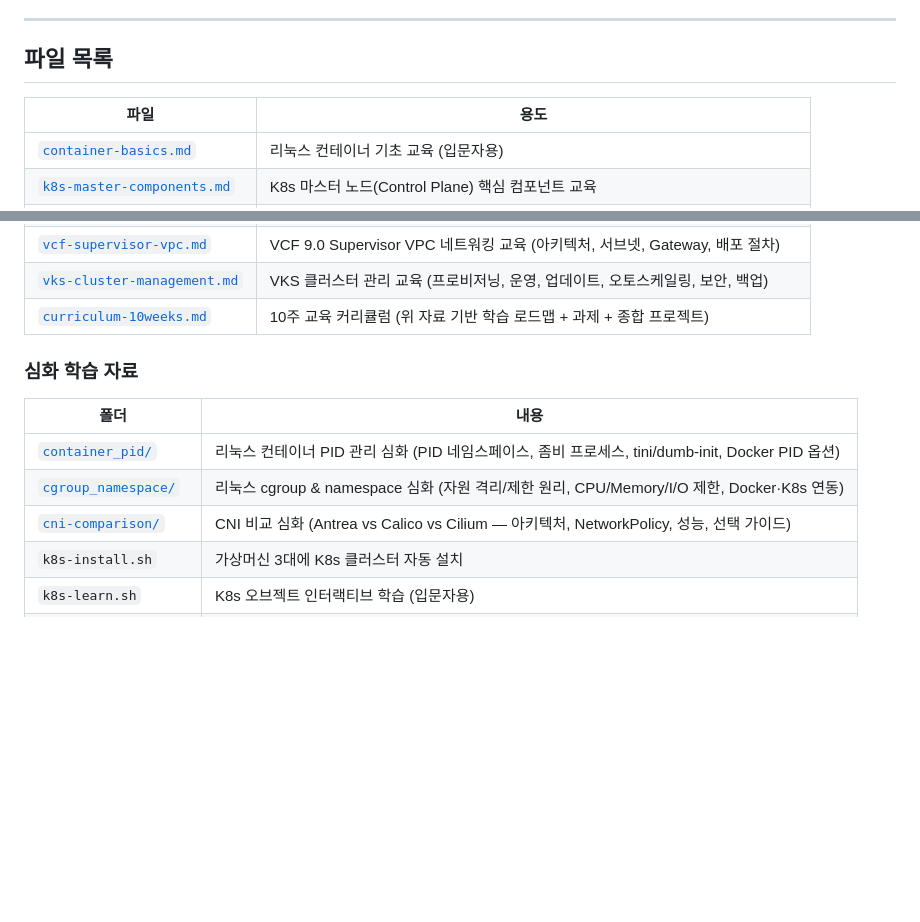
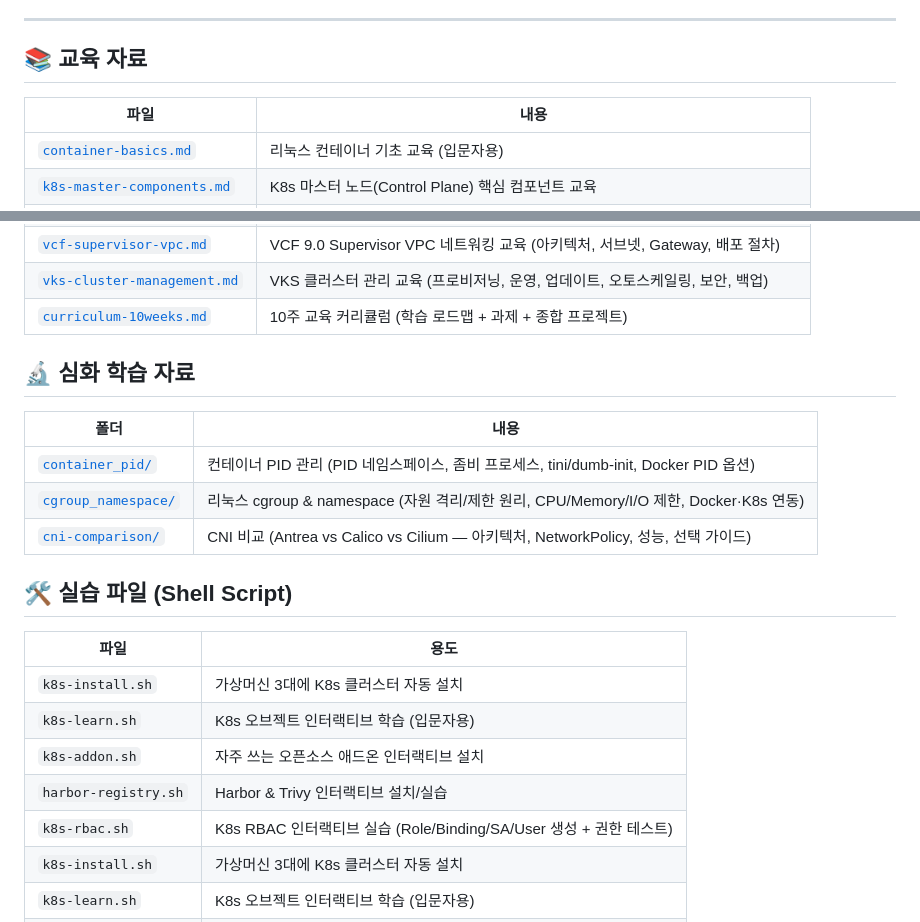
Before and after one commit to kjin17/k8s_study, a Markdown page: README.md, 2 parts joined by grey strips. Rendered like a GitHub page; blank space fills up the shorter version.

Commit message:
docs: README 구조 개편 — 교육자료/심화학습/실습파일 섹션 분리

```diff
--- a/README.md
+++ b/README.md
@@ -5,9 +5,9 @@ Kubernetes 클러스터 **자동 설치**, **오브젝트 학습**, **애드온
 
 ---
 
-## 파일 목록
+## 📚 교육 자료
 
-| 파일 | 용도 |
+| 파일 | 내용 |
 |------|------|
 | [`container-basics.md`](container-basics.md) | 리눅스 컨테이너 기초 교육 (입문자용) |
 | [`k8s-master-components.md`](k8s-master-components.md) | K8s 마스터 노드(Control Plane) 핵심 컴포넌트 교육 |
@@ -21,15 +21,25 @@ Kubernetes 클러스터 **자동 설치**, **오브젝트 학습**, **애드온
 | [`k8s-rbac.md`](k8s-rbac.md) | K8s RBAC 교육 (인증/인가, Role, RoleBinding, ServiceAccount) |
 | [`vcf-supervisor-vpc.md`](vcf-supervisor-vpc.md) | VCF 9.0 Supervisor VPC 네트워킹 교육 (아키텍처, 서브넷, Gateway, 배포 절차) |
 | [`vks-cluster-management.md`](vks-cluster-management.md) | VKS 클러스터 관리 교육 (프로비저닝, 운영, 업데이트, 오토스케일링, 보안, 백업) |
-| [`curriculum-10weeks.md`](curriculum-10weeks.md) | 10주 교육 커리큘럼 (위 자료 기반 학습 로드맵 + 과제 + 종합 프로젝트) |
+| [`curriculum-10weeks.md`](curriculum-10weeks.md) | 10주 교육 커리큘럼 (학습 로드맵 + 과제 + 종합 프로젝트) |
 
-### 심화 학습 자료
+## 🔬 심화 학습 자료
 
 | 폴더 | 내용 |
 |------|------|
-| [`container_pid/`](container_pid/) | 리눅스 컨테이너 PID 관리 심화 (PID 네임스페이스, 좀비 프로세스, tini/dumb-init, Docker PID 옵션) |
-| [`cgroup_namespace/`](cgroup_namespace/) | 리눅스 cgroup & namespace 심화 (자원 격리/제한 원리, CPU/Memory/I/O 제한, Docker·K8s 연동) |
-| [`cni-comparison/`](cni-comparison/) | CNI 비교 심화 (Antrea vs Calico vs Cilium — 아키텍처, NetworkPolicy, 성능, 선택 가이드) |
+| [`container_pid/`](container_pid/) | 컨테이너 PID 관리 (PID 네임스페이스, 좀비 프로세스, tini/dumb-init, Docker PID 옵션) |
+| [`cgroup_namespace/`](cgroup_namespace/) | 리눅스 cgroup & namespace (자원 격리/제한 원리, CPU/Memory/I/O 제한, Docker·K8s 연동) |
+| [`cni-comparison/`](cni-comparison/) | CNI 비교 (Antrea vs Calico vs Cilium — 아키텍처, NetworkPolicy, 성능, 선택 가이드) |
+
+## 🛠️ 실습 파일 (Shell Script)
+
+| 파일 | 용도 |
+|------|------|
+| `k8s-install.sh` | 가상머신 3대에 K8s 클러스터 자동 설치 |
+| `k8s-learn.sh` | K8s 오브젝트 인터랙티브 학습 (입문자용) |
+| `k8s-addon.sh` | 자주 쓰는 오픈소스 애드온 인터랙티브 설치 |
+| `harbor-registry.sh` | Harbor & Trivy 인터랙티브 설치/실습 |
+| `k8s-rbac.sh` | K8s RBAC 인터랙티브 실습 (Role/Binding/SA/User 생성 + 권한 테스트) |
 | `k8s-install.sh` | 가상머신 3대에 K8s 클러스터 자동 설치 |
 | `k8s-learn.sh`   | K8s 오브젝트 인터랙티브 학습 (입문자용) |
 | `k8s-addon.sh`   | 자주 쓰는 오픈소스 애드온 인터랙티브 설치 |
```
